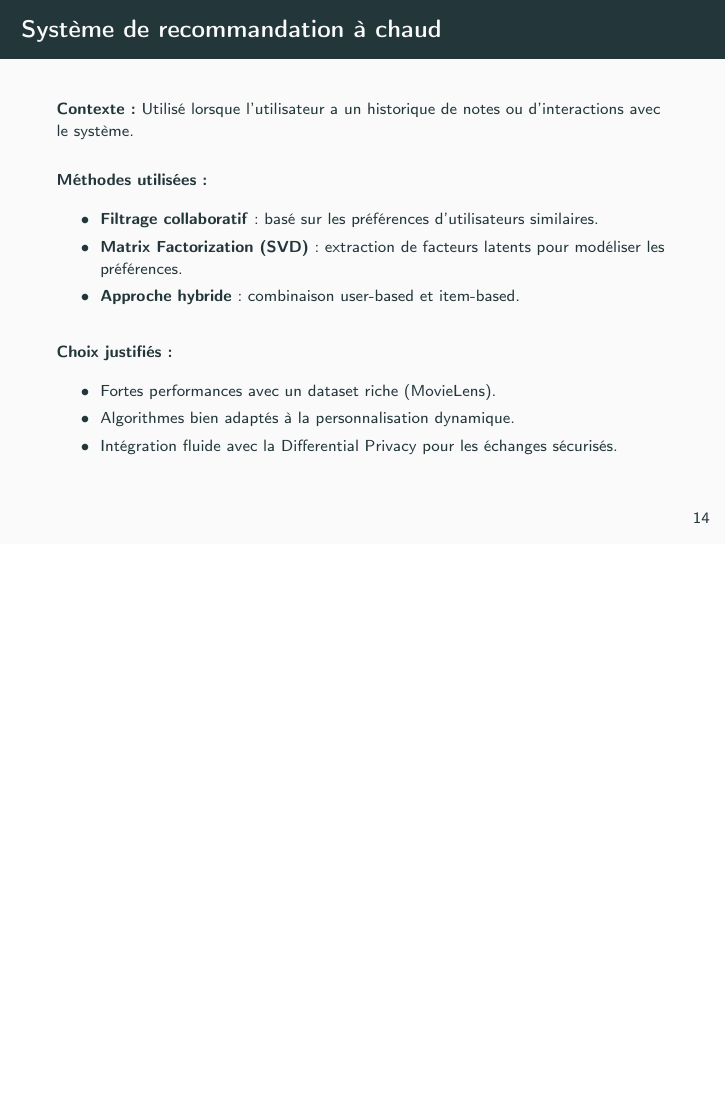
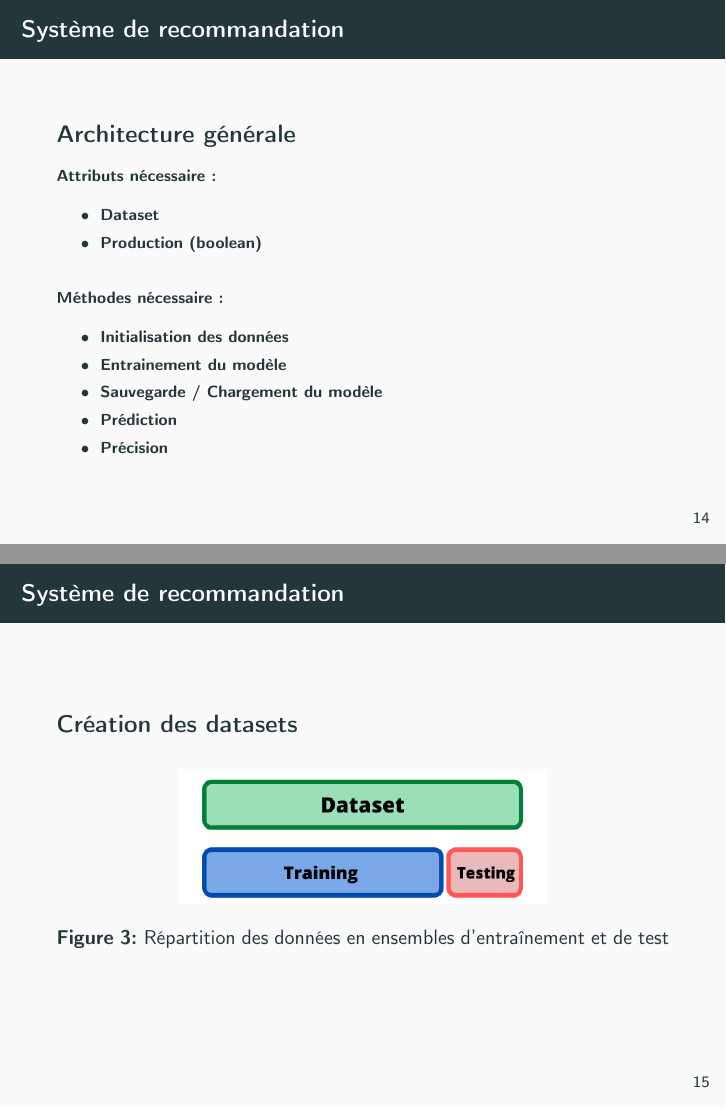
Before and after one commit to LeVraisPeg/backlog-repo, LaTeX slides (rapport/compte-rendu/rapport-slide/main.tex): page 20 of 32 before the commit and pages 20 and 21 of 35 after it, the two joined at a grey line, the shorter picture padded with empty space. Compiled offline with pdfLaTeX.

Commit message:
ajout de slide lié a la recomendation

```diff
--- a/rapport/compte-rendu/rapport-slide/main.tex
+++ b/rapport/compte-rendu/rapport-slide/main.tex
@@ -255,3 +255,47 @@ respectueux de la vie privée}
 
     \end{itemize}
 
+
+
+\end{frame}
+
+\begin{frame}
+    \scriptsize
+    \frametitle{Système de recommandation}
+    \vspace{0.3cm}
+    {\large\textbf{Architecture générale}\\}
+    \vspace{0.3cm}
+    \textbf{Attributs nécessaire:}
+    \begin{itemize}
+        \item \textbf{Dataset}
+        \item \textbf{Production (boolean)}
+    \end{itemize}
+    \vspace{0.3cm}
+    \textbf{Méthodes nécessaire:}
+    \begin{itemize}
+        \item \textbf{Initialisation des données}
+        \item \textbf{Entrainement du modèle}
+        \item \textbf{Sauvegarde / Chargement du modèle}
+        \item \textbf{Prédiction}
+        \item \textbf{Précision}
+    \end{itemize}
+\end{frame}
+
+\begin{frame}
+    \scriptsize
+    \frametitle{Système de recommandation}
+    \vspace{0.3cm}
+    {\large\textbf{Création des datasets}\\}
+    \vspace{0.3cm}
+    \begin{figure}
+        \centering
+        \includegraphics[width=0.60\textwidth]{trainset.png}
+        \caption{Répartition des données en ensembles d'entraînement et de test}
+    \end{figure}
+    \vspace{0.3cm}
+
+\end{frame}
+
+\begin{frame}
+    \scriptsize
+    \frametitle{Système de recommandation}
@@ -266,7 +327,6 @@ respectueux de la vie privée}
     \begin{itemize}
         \item \textbf{Filtrage collaboratif} : basé sur les préférences d’utilisateurs similaires.
         \item \textbf{Matrix Factorization (SVD)} : extraction de facteurs latents pour modéliser les préférences.
-            \item \textbf{Approche hybride} : combinaison user-based et item-based.
     \end{itemize}
 
     \vspace{0.3cm}
```
Also changed, not shown: rapport/compte-rendu/rapport-slide/Precisionrecall.png (added), rapport/compte-rendu/rapport-slide/dataset_recall.png (added), rapport/compte-rendu/rapport-slide/main.pdf, rapport/compte-rendu/rapport-slide/trainset.png (added), rapport/compte-rendu/rapport-slide/main.tex (17 more changed lines). Lines whose indentation alone changed are shown as unchanged.
